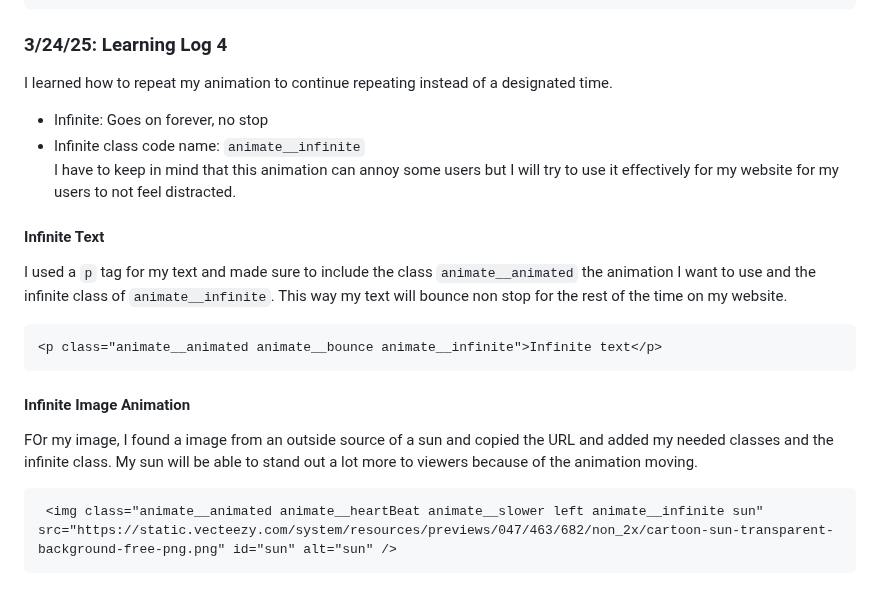
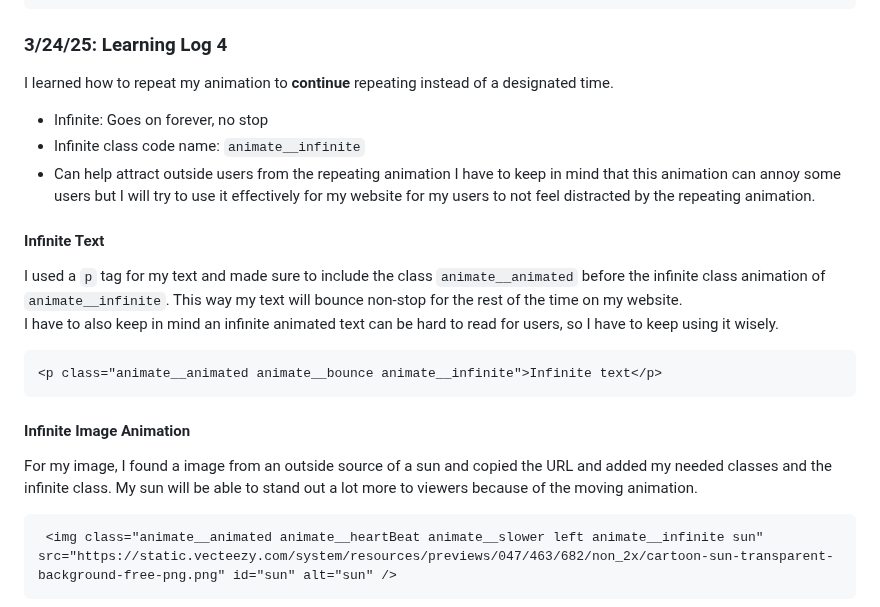
Before and after one commit to cammiw4628/sep10-freedom-project, a Markdown page: tool/learning-log.md, the part around the change. Drawn GitHub-style.

````diff
--- a/tool/learning-log.md
+++ b/tool/learning-log.md
@@ -70,18 +70,20 @@ I learned how to use multiple animation to make my project more clear and presen
 ```
 
 ### 3/24/25: Learning Log 4
-I learned how to repeat my animation to continue repeating instead of a designated time.
+I learned how to repeat my animation to **continue** repeating instead of a designated time.
  * Infinite: Goes on forever, no stop
  * Infinite class code name: `animate__infinite`
-I have to keep in mind that this animation can annoy some users but I will try to use it effectively for my website for my users to not feel distracted.
+ * Can help attract outside users from the repeating animation
+I have to keep in mind that this animation can annoy some users but I will try to use it effectively for my website for my users to not feel distracted by the repeating animation.
 
 #### Infinite Text
-I used a `p` tag for my text and made sure to include the class `animate__animated` the animation I want to use and the infinite class of `animate__infinite`. This way my text will bounce non stop for the rest of the time on my website.
+I used a `p` tag for my text and made sure to include the class `animate__animated` before the infinite class animation of `animate__infinite`. This way my text will bounce non-stop for the rest of the time on my website.
+I have to also keep in mind an infinite animated text can be hard to read for users, so I have to keep using it wisely.
 ```HTML
 <p class="animate__animated animate__bounce animate__infinite">Infinite text</p>
 ```
 #### Infinite Image Animation
-FOr my image, I found a image from an outside source of a sun and copied the URL and added my needed classes and the infinite class. My sun will be able to stand out a lot more to viewers because of the animation moving.
+For my image, I found a image from an outside source of a sun and copied the URL and added my needed classes and the infinite class. My sun will be able to stand out a lot more to viewers because of the moving animation.
 ```HTML
  <img class="animate__animated animate__heartBeat animate__slower left animate__infinite sun" src="https://static.vecteezy.com/system/resources/previews/047/463/682/non_2x/cartoon-sun-transparent-background-free-png.png" id="sun" alt="sun" />
 ```
````
